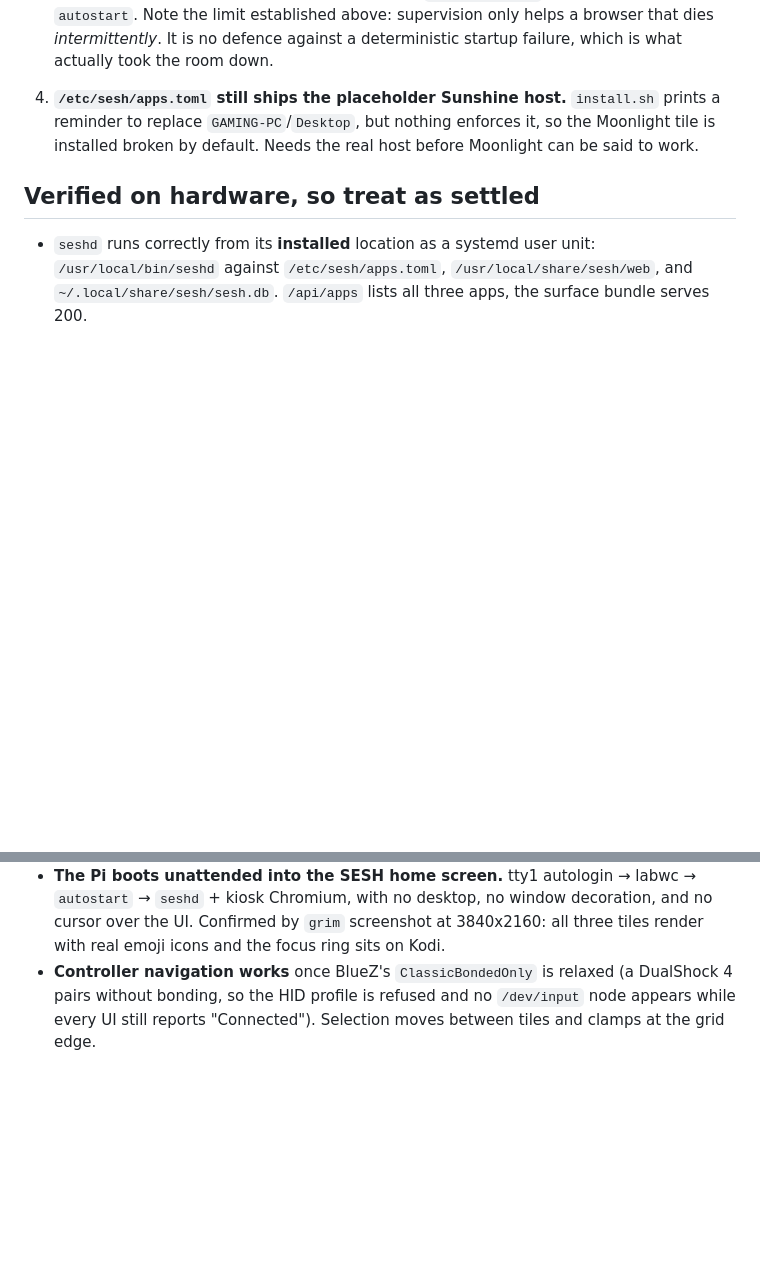
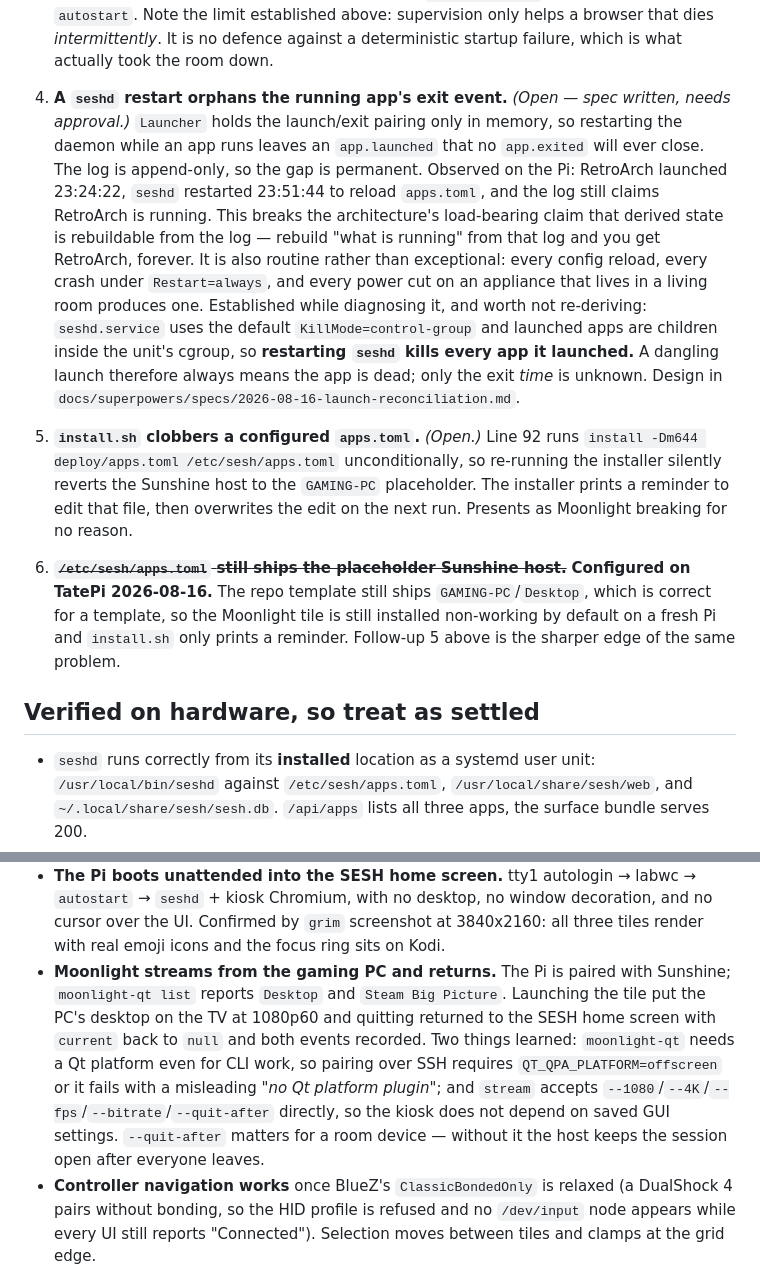
Before and after one commit to tatemeyer/SESH, a Markdown page: docs/arc1-followups.md, 2 parts joined by grey strips. Drawn GitHub-style; blank space fills up the shorter version.

Commit message:
docs(spec): design startup reconciliation for orphaned launches
seshd pairs app.launched with app.exited only in memory, so restarting the
daemon while an app runs leaves a launch that no exit will ever close. The
events table is append-only, so the gap is permanent.

Observed on the Pi: RetroArch launched 23:24:22, seshd was restarted at
23:51:44 to reload apps.toml, and the log still claims RetroArch is running.

This breaks the architecture's load-bearing claim that derived state is
rebuildable from the log alone — rebuild "what is running" from that log and
you get RetroArch, forever, while the in-memory `current` correctly says
nothing. The authoritative copy is the one that is wrong. It is also routine,
not exceptional: every config reload, every crash under Restart=always, and
every power cut on a living-room appliance produces one.

The spec establishes one fact that removes the hard case: seshd.service uses
the default KillMode=control-group and launched apps are children in the
unit's cgroup, so restarting seshd kills them. A dangling launch always means
the app is dead; only the exit time is unknown.

It recommends recording app.exited with an explicit `exit_observed: false`
marker and both time bounds, rather than a plain synthetic exit (which would
invent an observation and silently inflate session durations) or a brand-new
event kind (which every projection must learn, and any that does not keeps
believing the app is running — the original bug with extra steps).

Also records the install.sh apps.toml clobber as a follow-up, and marks
Moonlight streaming verified end to end.

No implementation here — the spec needs approval first, per the superpowers
discipline and CLAUDE.md's rule that architectural questions stop for a
design decision.

Co-Authored-By: Claude Opus 5 (1M context) <noreply@anthropic.com>

```diff
--- a/docs/arc1-followups.md
+++ b/docs/arc1-followups.md
@@ -109,10 +109,38 @@ Recorded 2026-08-16, from the first real `sudo sh deploy/install.sh` run.
    only helps a browser that dies *intermittently*. It is no defence against a
    deterministic startup failure, which is what actually took the room down.
 
-4. **`/etc/sesh/apps.toml` still ships the placeholder Sunshine host.**
-   `install.sh` prints a reminder to replace `GAMING-PC`/`Desktop`, but
-   nothing enforces it, so the Moonlight tile is installed broken by default.
-   Needs the real host before Moonlight can be said to work.
+4. **A `seshd` restart orphans the running app's exit event.** *(Open — spec
+   written, needs approval.)* `Launcher` holds the launch/exit pairing only in
+   memory, so restarting the daemon while an app runs leaves an
+   `app.launched` that no `app.exited` will ever close. The log is
+   append-only, so the gap is permanent. Observed on the Pi: RetroArch
+   launched 23:24:22, `seshd` restarted 23:51:44 to reload `apps.toml`, and
+   the log still claims RetroArch is running.
+   This breaks the architecture's load-bearing claim that derived state is
+   rebuildable from the log — rebuild "what is running" from that log and you
+   get RetroArch, forever. It is also routine rather than exceptional: every
+   config reload, every crash under `Restart=always`, and every power cut on
+   an appliance that lives in a living room produces one.
+   Established while diagnosing it, and worth not re-deriving: `seshd.service`
+   uses the default `KillMode=control-group` and launched apps are children
+   inside the unit's cgroup, so **restarting `seshd` kills every app it
+   launched.** A dangling launch therefore always means the app is dead; only
+   the exit *time* is unknown. Design in
+   `docs/superpowers/specs/2026-08-16-launch-reconciliation.md`.
+
+5. **`install.sh` clobbers a configured `apps.toml`.** *(Open.)*
+   Line 92 runs `install -Dm644 deploy/apps.toml /etc/sesh/apps.toml`
+   unconditionally, so re-running the installer silently reverts the Sunshine
+   host to the `GAMING-PC` placeholder. The installer prints a reminder to
+   edit that file, then overwrites the edit on the next run. Presents as
+   Moonlight breaking for no reason.
+
+6. ~~**`/etc/sesh/apps.toml` still ships the placeholder Sunshine host.**~~
+   **Configured on TatePi 2026-08-16.** The repo template still ships
+   `GAMING-PC`/`Desktop`, which is correct for a template, so the Moonlight
+   tile is still installed non-working by default on a fresh Pi and
+   `install.sh` only prints a reminder. Follow-up 5 above is the sharper edge
+   of the same problem.
 
 ## Verified on hardware, so treat as settled
 
@@ -129,6 +157,16 @@ Recorded 2026-08-16, from the first real `sudo sh deploy/install.sh` run.
   decoration, and no cursor over the UI. Confirmed by `grim` screenshot at
   3840x2160: all three tiles render with real emoji icons and the focus ring
   sits on Kodi.
+- **Moonlight streams from the gaming PC and returns.** The Pi is paired with
+  Sunshine; `moonlight-qt list` reports `Desktop` and `Steam Big Picture`.
+  Launching the tile put the PC's desktop on the TV at 1080p60 and quitting
+  returned to the SESH home screen with `current` back to `null` and both
+  events recorded. Two things learned: `moonlight-qt` needs a Qt platform even
+  for CLI work, so pairing over SSH requires `QT_QPA_PLATFORM=offscreen` or it
+  fails with a misleading *"no Qt platform plugin"*; and `stream` accepts
+  `--1080`/`--4K`/`--fps`/`--bitrate`/`--quit-after` directly, so the kiosk
+  does not depend on saved GUI settings. `--quit-after` matters for a room
+  device — without it the host keeps the session open after everyone leaves.
 - **Controller navigation works** once BlueZ's `ClassicBondedOnly` is relaxed
   (a DualShock 4 pairs without bonding, so the HID profile is refused and no
   `/dev/input` node appears while every UI still reports "Connected").
```
Also changed, not shown: 1 other file.
